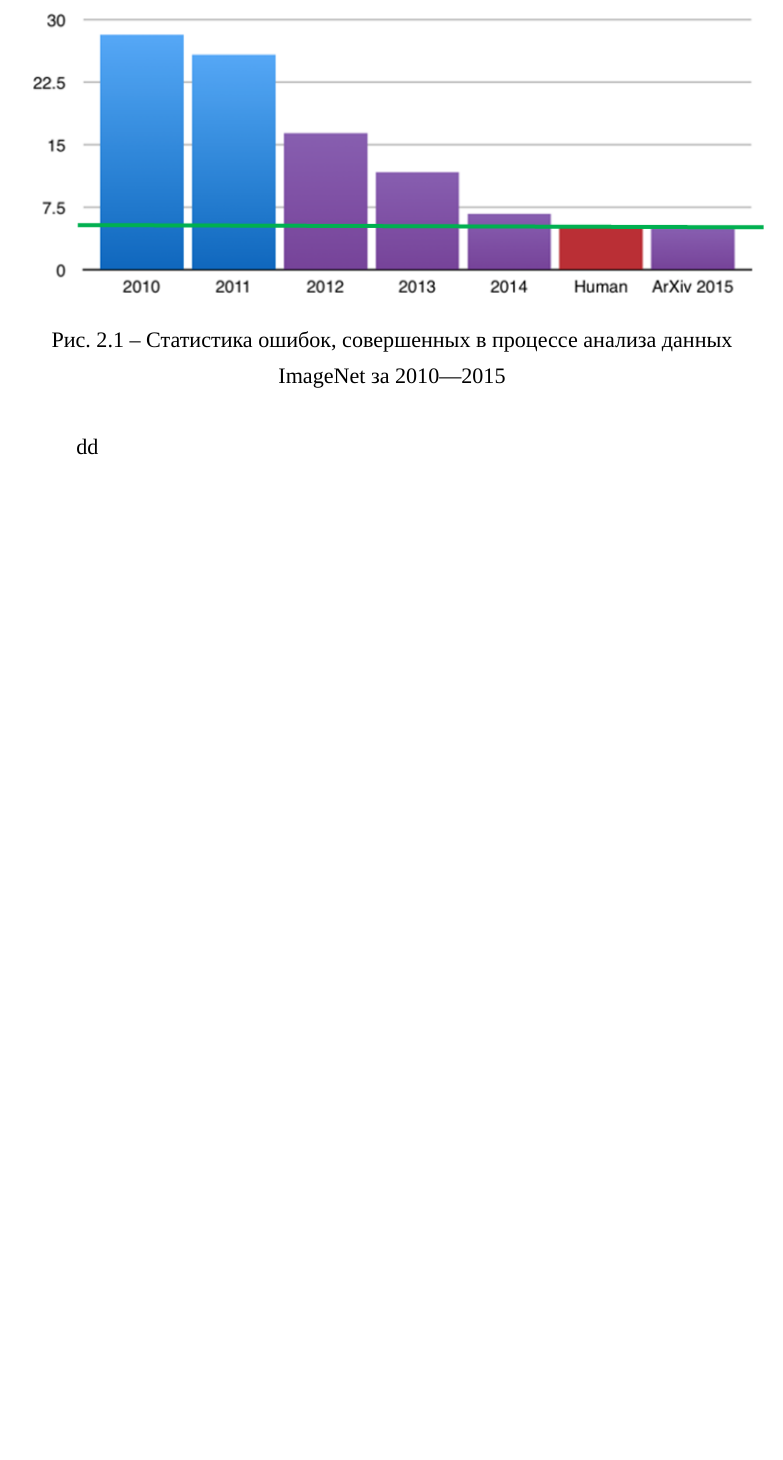
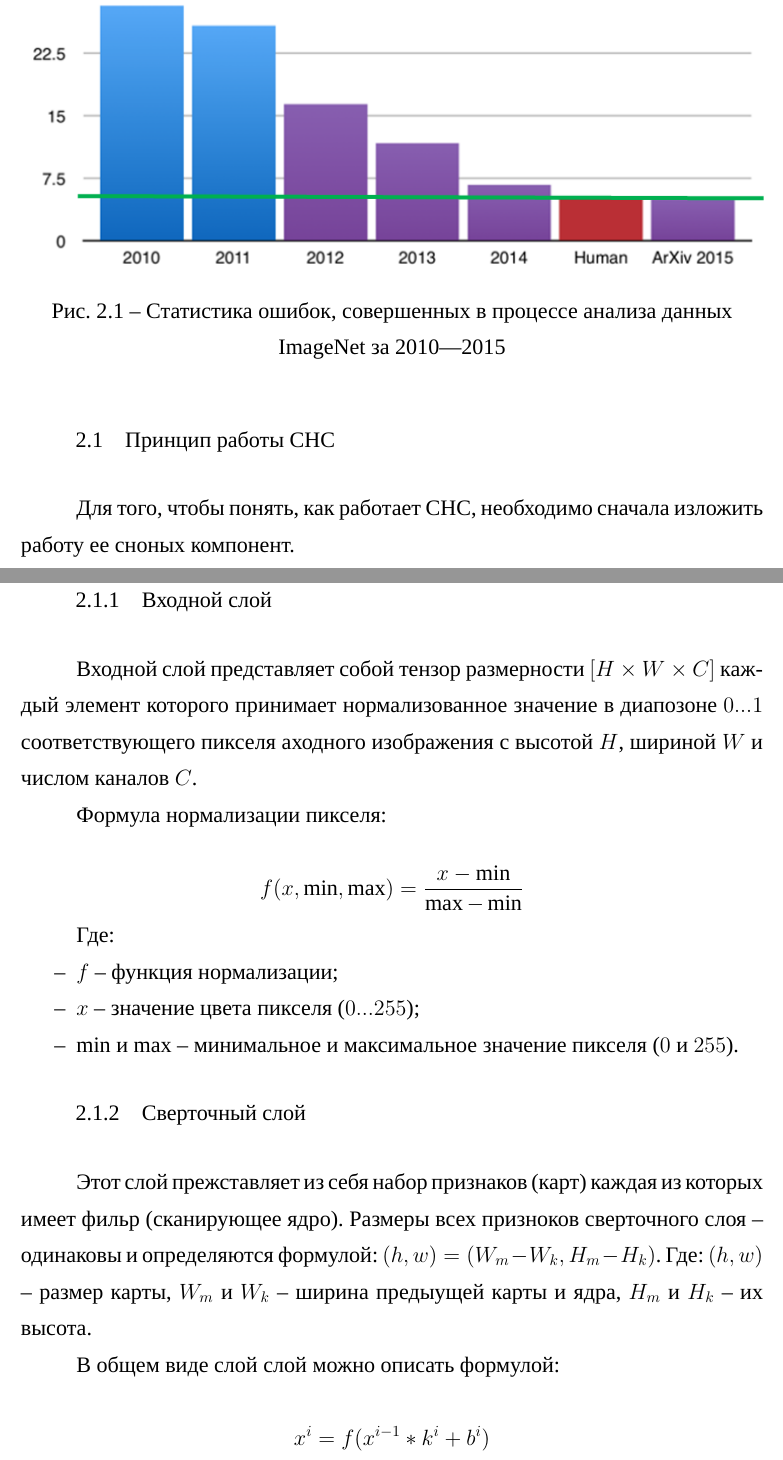
Before and after one commit to gosha20777/bachelor-diploma, a LaTeX document (main.tex, which reads inc/2-1-1-input-layer.tex, inc/2-1-2-conv-layer.tex, inc/2-1-cnn-disign.tex): part of page 7 of 7 before the commit and two parts of pages 7 and 8 of 11 after it, the two joined at a grey line, cut so that both start at the same text, the shorter picture padded with empty space. Compiled offline with XeLaTeX; a missing font is replaced by an installed copy or a similar font.

Commit message:
feat: cnn disign

```diff
--- /dev/null
+++ b/inc/2-1-1-input-layer.tex
@@ -0,0 +1,16 @@
+\subsubsection{Входной слой}
+
+Входной слой представляет собой тензор размерности $\left[H\times W\times C\right]$ каждый элемент которого принимает нормализованное значение в диапозоне $0...1$ соответствующего пикселя аходного изображения с высотой $H$, шириной $W$ и числом каналов $C$.
+
+Формула нормализации пикселя:
+
+$$
+f(x, \min, \max) = \frac{x-\min}{\max - \min}
+$$
+
+Где:
+\begin{itemize}
+    \item $f$ -- функция нормализации;
+    \item $x$ -- значение цвета пикселя ($0...255$);
+    \item $\min$ и $\max$ -- минимальное и максимальное значение пикселя ($0$ и $255$).
+\end{itemize}
--- /dev/null
+++ b/inc/2-1-2-conv-layer.tex
@@ -0,0 +1,8 @@
+\subsubsection{Сверточный слой}
+
+Этот слой прежставляет из себя набор признаков (карт) каждая из которых имеет фильр (сканирующее ядро). Размеры всех призноков сверточного слоя -- одинаковы и определяются формулой: $(h,w) = (W_m-W_k, H_m-H_k)$. Где: $(h,w)$ -- размер карты, $W_m$ и $W_k$ -- ширина предыущей карты и ядра, $H_m$ и $H_k$ -- их высота.
+
+В общем виде слой слой можно описать формулой:
+
+$$
+x^i = f(x^{i-1}*k^i+b^i)
--- /dev/null
+++ b/inc/2-1-cnn-disign.tex
@@ -0,0 +1,3 @@
+\subsection{Принцип работы СНС}
+
+Для того, чтобы понять, как работает СНС, необходимо сначала изложить работу ее сноных компонент.
--- a/inc/2-overview-of-cnn.tex
+++ b/inc/2-overview-of-cnn.tex
@@ -5,6 +5,6 @@
 На данный момент сверточная нейронная сеть и ее модификации стремительно развиваются и считаются лучшими по точности и скорости алгоритмами нахождения объектов на сцене. Начиная с 2012 года, нейросети занимают первые места на известном международном конкурсе по распознаванию образов ImageNet, во многом обгоняя человека.
 \addimghere{2-imagenet-statistics}{1}{Статистика ошибок, совершенных в процессе анализа данных ImageNet за 2010—2015}{imagenet-stat}
 
-dd
+\input{inc/2-1-cnn-disign}
 
 \clearpage
```
Also changed, not shown: inc/2-1-3-pooling-layer.tex (added, +18 -0 lines), images/2-1-2-comv-visualization.jpeg (added), images/2-1-2-filter-visualization.png (added), images/2-1-3-max-pool-visualization.png (added), images/2-1-base-cnn-arch.png (added), inc/2-1-2-conv-layer.tex (16 more changed lines), inc/2-1-cnn-disign.tex (8 more changed lines).
